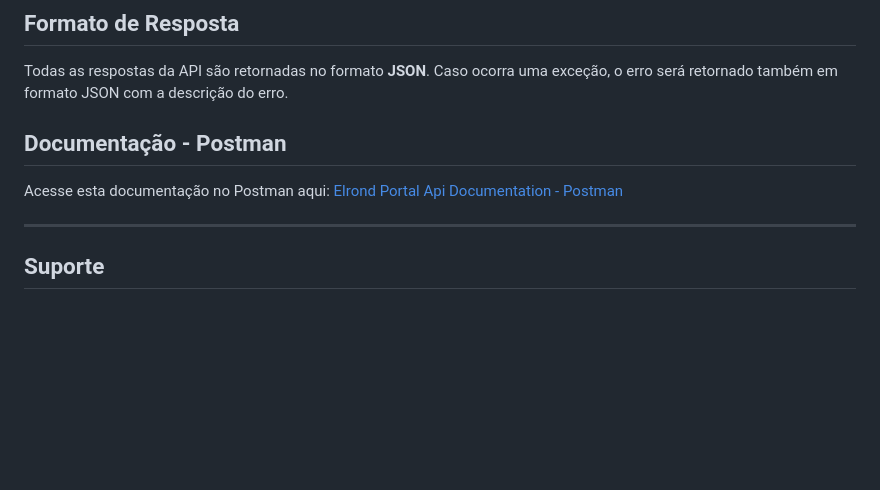
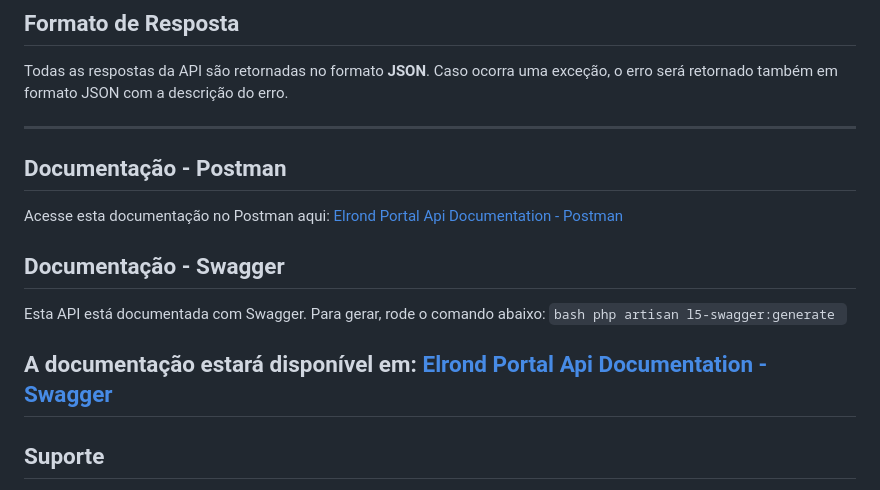
Before and after one commit to constpereiradev/elrond-portal, a Markdown page: README.md, the part around the change. GitHub-like rendering; blank space fills up the shorter version.

Commit message:
feat: Swagger doc

````diff
--- a/README.md
+++ b/README.md
@@ -165,9 +165,20 @@ Todos os endpoints da API estão disponíveis com o prefixo `/api/v1`. Abaixo es
 
 Todas as respostas da API são retornadas no formato **JSON**. Caso ocorra uma exceção, o erro será retornado também em formato JSON com a descrição do erro.
 
+---
+
+
 ## **Documentação - Postman**
 Acesse esta documentação no Postman aqui: [Elrond Portal Api Documentation - Postman](https://martian-firefly-354203.postman.co/workspace/Elrond-Portal~87b062f2-06a6-4d0e-ab0a-5b9149c062b6/folder/25684396-19c6f41a-5219-4905-9c7e-cafdf0af9f36?action=share&creator=25684396&ctx=documentation&active-environment=25684396-d16bef87-f318-4c4d-a1b4-523903842555)
 
+
+## **Documentação - Swagger**
+Esta API está documentada com Swagger. Para gerar, rode o comando abaixo:
+    ```bash
+    php artisan l5-swagger:generate
+    ```
+
+A documentação estará disponível em: [Elrond Portal Api Documentation - Swagger](https://elrond-portal.test/api/documentation)
 ---
 
 ## **Suporte**
````
